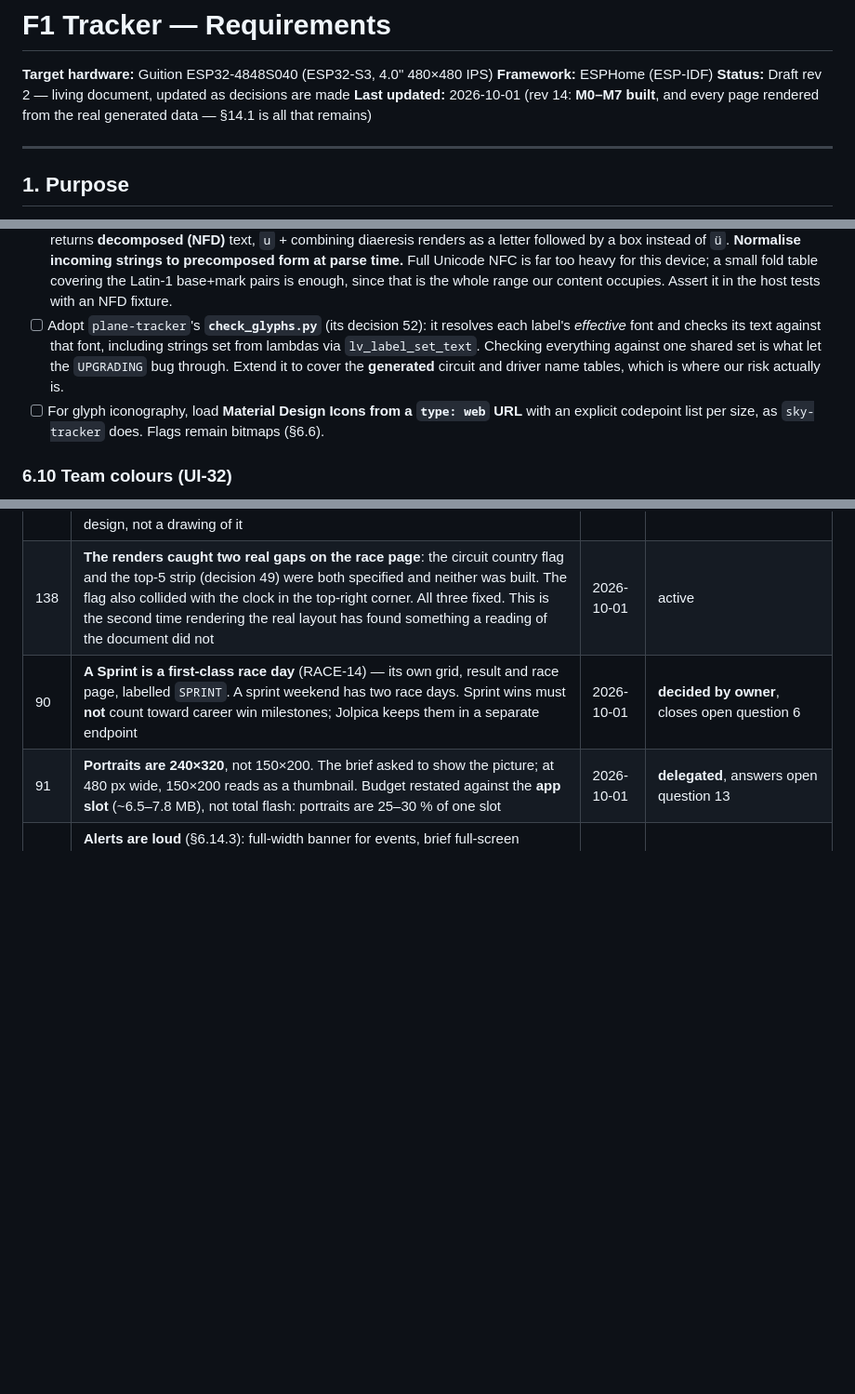
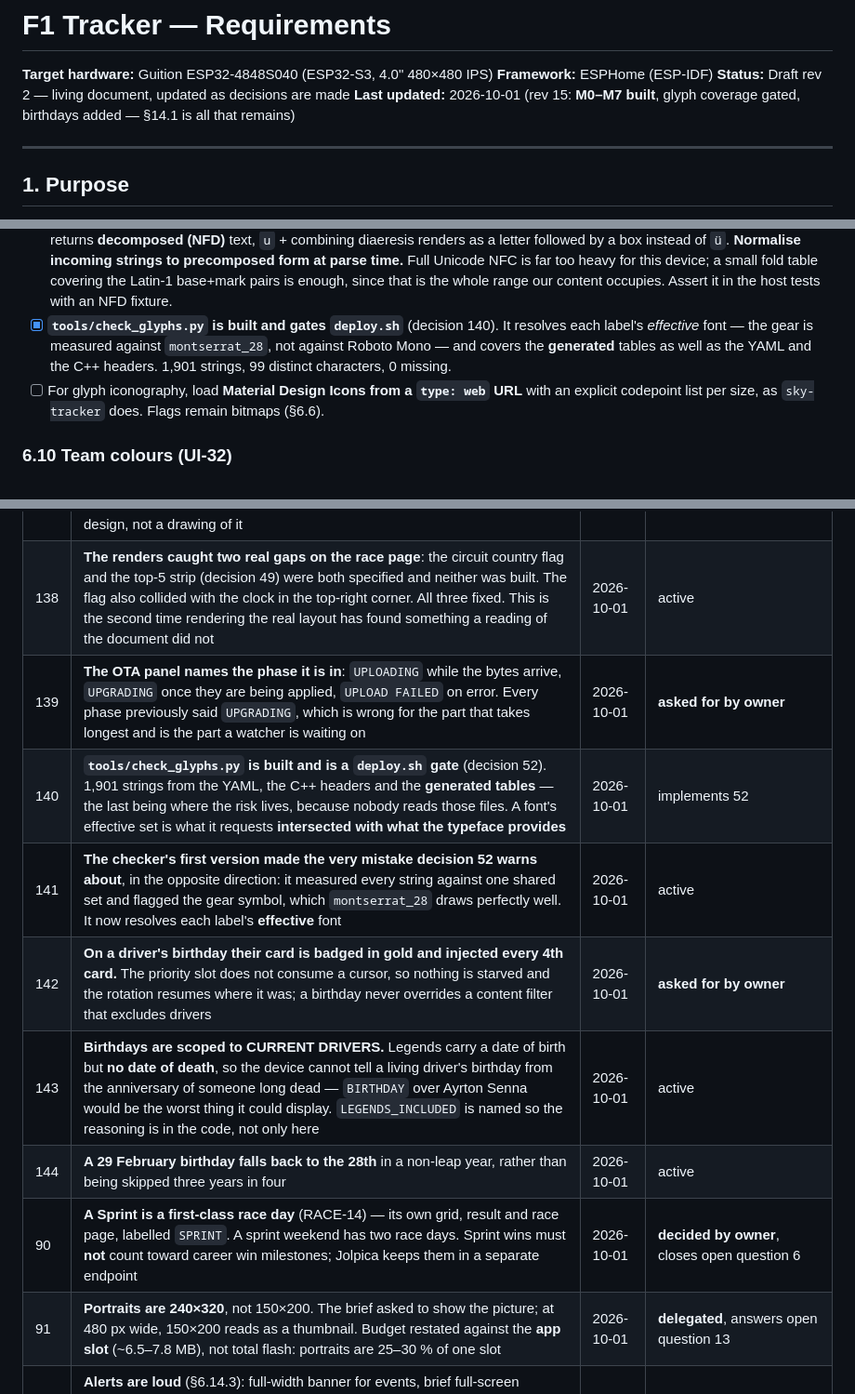
Before and after one commit to akcoder/f1-tracker, a Markdown page: REQUIREMENTS.md, 3 parts joined by grey strips. Shown at 93% size. Rendered like a GitHub page; blank space fills up the shorter version.

```diff
--- a/REQUIREMENTS.md
+++ b/REQUIREMENTS.md
@@ -3,8 +3,8 @@
 **Target hardware:** Guition ESP32-4848S040 (ESP32-S3, 4.0" 480×480 IPS)
 **Framework:** ESPHome (ESP-IDF)
 **Status:** Draft rev 2 — living document, updated as decisions are made
-**Last updated:** 2026-10-01 (rev 14: **M0–M7 built**, and every page rendered
-from the real generated data — §14.1 is all that remains)
+**Last updated:** 2026-10-01 (rev 15: **M0–M7 built**, glyph coverage gated,
+birthdays added — §14.1 is all that remains)
 
 ---
 
@@ -1708,12 +1708,11 @@ This is why the device stores a position at all.
       Unicode NFC is far too heavy for this device; a small fold table covering
       the Latin-1 base+mark pairs is enough, since that is the whole range our
       content occupies. Assert it in the host tests with an NFD fixture.
-- [ ] Adopt `plane-tracker`'s **`check_glyphs.py`** (its decision 52): it
-      resolves each label's *effective* font and checks its text against that
-      font, including strings set from lambdas via `lv_label_set_text`.
-      Checking everything against one shared set is what let the `UPGRADING`
-      bug through. Extend it to cover the **generated** circuit and driver
-      name tables, which is where our risk actually is.
+- [x] **`tools/check_glyphs.py` is built and gates `deploy.sh`** (decision 140).
+      It resolves each label's *effective* font — the gear is measured against
+      `montserrat_28`, not against Roboto Mono — and covers the **generated**
+      tables as well as the YAML and the C++ headers. 1,901 strings, 99 distinct
+      characters, 0 missing.
 - [ ] For glyph iconography, load **Material Design Icons from a `type: web`
       URL** with an explicit codepoint list per size, as `sky-tracker` does.
       Flags remain bitmaps (§6.6).
@@ -2420,6 +2419,12 @@ exists.
 | 136 | **Row taps are wired by a function pointer supplied by the app**, not by `f1_order.h` reaching upward. The order page stays free of everything above it, which is what keeps it host-compilable alongside the store | 2026-10-01 | active |
 | 137 | **`tools/render_pages.py` renders every page from the GENERATED headers**, not from mock text — the same bytes the firmware carries, with the same geometry and the same Roboto Mono metrics. It is a check on the design, not a drawing of it | 2026-10-01 | active |
 | 138 | **The renders caught two real gaps on the race page**: the circuit country flag and the top-5 strip (decision 49) were both specified and neither was built. The flag also collided with the clock in the top-right corner. All three fixed. This is the second time rendering the real layout has found something a reading of the document did not | 2026-10-01 | active |
+| 139 | **The OTA panel names the phase it is in**: `UPLOADING` while the bytes arrive, `UPGRADING` once they are being applied, `UPLOAD FAILED` on error. Every phase previously said `UPGRADING`, which is wrong for the part that takes longest and is the part a watcher is waiting on | 2026-10-01 | **asked for by owner** |
+| 140 | **`tools/check_glyphs.py` is built and is a `deploy.sh` gate** (decision 52). 1,901 strings from the YAML, the C++ headers and the **generated tables** — the last being where the risk lives, because nobody reads those files. A font's effective set is what it requests **intersected with what the typeface provides** | 2026-10-01 | implements 52 |
+| 141 | **The checker's first version made the very mistake decision 52 warns about**, in the opposite direction: it measured every string against one shared set and flagged the gear symbol, which `montserrat_28` draws perfectly well. It now resolves each label's **effective** font | 2026-10-01 | active |
+| 142 | **On a driver's birthday their card is badged in gold and injected every 4th card.** The priority slot does not consume a cursor, so nothing is starved and the rotation resumes where it was; a birthday never overrides a content filter that excludes drivers | 2026-10-01 | **asked for by owner** |
+| 143 | **Birthdays are scoped to CURRENT DRIVERS.** Legends carry a date of birth but **no date of death**, so the device cannot tell a living driver's birthday from the anniversary of someone long dead — `BIRTHDAY` over Ayrton Senna would be the worst thing it could display. `LEGENDS_INCLUDED` is named so the reasoning is in the code, not only here | 2026-10-01 | active |
+| 144 | **A 29 February birthday falls back to the 28th** in a non-leap year, rather than being skipped three years in four | 2026-10-01 | active |
 | 90 | **A Sprint is a first-class race day** (RACE-14) — its own grid, result and race page, labelled `SPRINT`. A sprint weekend has two race days. Sprint wins must **not** count toward career win milestones; Jolpica keeps them in a separate endpoint | 2026-10-01 | **decided by owner**, closes open question 6 |
 | 91 | **Portraits are 240×320**, not 150×200. The brief asked to show the picture; at 480 px wide, 150×200 reads as a thumbnail. Budget restated against the **app slot** (~6.5–7.8 MB), not total flash: portraits are 25–30 % of one slot | 2026-10-01 | **delegated**, answers open question 13 |
 | 92 | **Alerts are loud** (§6.14.3): full-width banner for events, brief full-screen takeover for milestones. Safe here specifically because **nothing underneath is changing** — no live timing (58) — which is not a general licence. Nothing ever requires dismissing; a tap only dismisses early. An `Alert style: loud/quiet` setting ships with loud as the default | 2026-10-01 | **decided by owner**, closes open question 12 |
```
Also changed, not shown: other parts of REQUIREMENTS.md (+1 -0 lines), README.md (+3 -1 lines).
